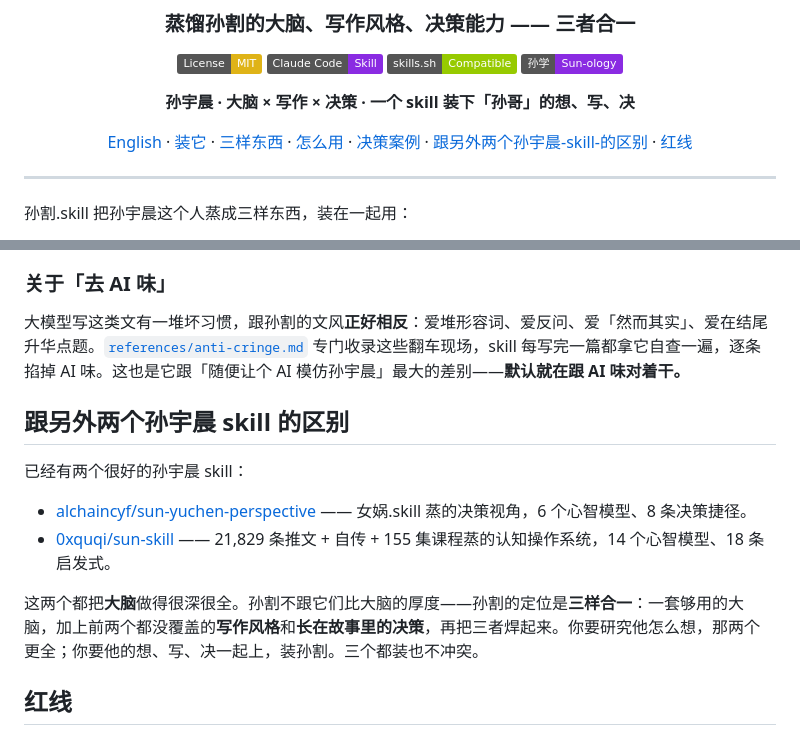
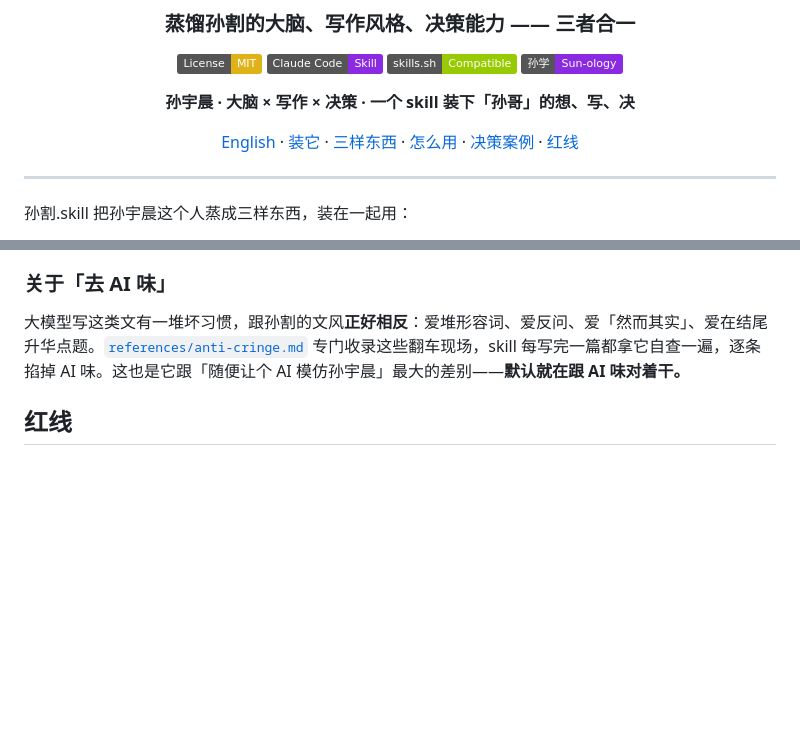
Before and after one commit to swaylq/sunge-skill, a Markdown page: README.md, 2 parts joined by grey strips. Drawn GitHub-style; badges without logos; blank space fills up the shorter version.

Commit message:
移除与另外两个孙宇晨 skill 的对比
删掉 README 中英两版的「跟另外两个 skill 的区别」整节及导航项，以及 SKILL.md 里的前作参照句。不再拿别的 skill 做定位。

Co-Authored-By: Claude Opus 4.8 <noreply@anthropic.com>

```diff
--- a/README.md
+++ b/README.md
@@ -11,7 +11,7 @@
 
 **孙宇晨 · 大脑 × 写作 × 决策 · 一个 skill 装下「孙哥」的想、写、决**
 
-[English](README_en.md) · [装它](#装它) · [三样东西](#蒸了哪三样) · [怎么用](#怎么用) · [决策案例](#决策案例) · [跟另外两个孙宇晨-skill-的区别](#跟另外两个孙宇晨-skill-的区别) · [红线](#红线)
+[English](README_en.md) · [装它](#装它) · [三样东西](#蒸了哪三样) · [怎么用](#怎么用) · [决策案例](#决策案例) · [红线](#红线)
 
 </div>
 
@@ -91,15 +91,6 @@ cp -r sunge-skill ~/.claude/skills/
 
 大模型写这类文有一堆坏习惯，跟孙割的文风**正好相反**：爱堆形容词、爱反问、爱「然而其实」、爱在结尾升华点题。[`references/anti-cringe.md`](references/anti-cringe.md) 专门收录这些翻车现场，skill 每写完一篇都拿它自查一遍，逐条掐掉 AI 味。这也是它跟「随便让个 AI 模仿孙宇晨」最大的差别——**默认就在跟 AI 味对着干。**
 
-## 跟另外两个孙宇晨 skill 的区别
-
-已经有两个很好的孙宇晨 skill：
-
-- [alchaincyf/sun-yuchen-perspective](https://github.com/alchaincyf/sun-yuchen-perspective) —— 女娲.skill 蒸的决策视角，6 个心智模型、8 条决策捷径。
-- [0xquqi/sun-skill](https://github.com/0xquqi/sun-skill) —— 21,829 条推文 + 自传 + 155 集课程蒸的认知操作系统，14 个心智模型、18 条启发式。
-
-这两个都把**大脑**做得很深很全。孙割不跟它们比大脑的厚度——孙割的定位是**三样合一**：一套够用的大脑，加上前两个都没覆盖的**写作风格**和**长在故事里的决策**，再把三者焊起来。你要研究他怎么想，那两个更全；你要他的想、写、决一起上，装孙割。三个都装也不冲突。
-
 ## 红线
 
 这套东西天生游走在「疑似真事」和「自署虚构」之间——《景甜》的杀伤力有一半来自这种暧昧。正因为危险，skill 守死几条：
```
Also changed, not shown: README_en.md (+0 -4 lines), SKILL.md (+0 -2 lines).
